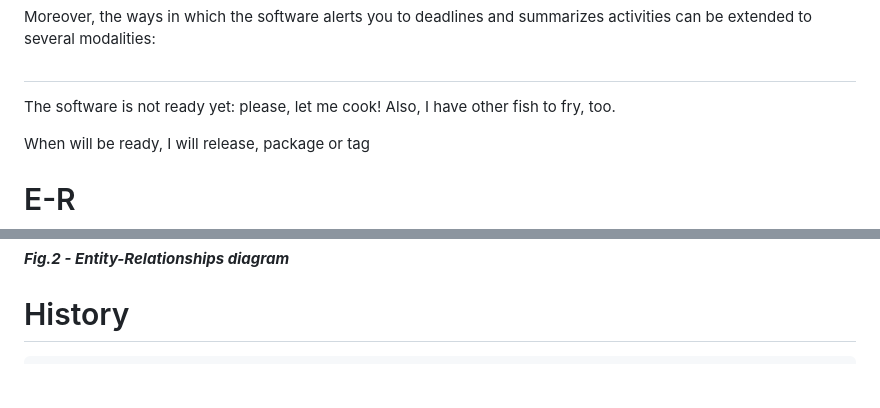
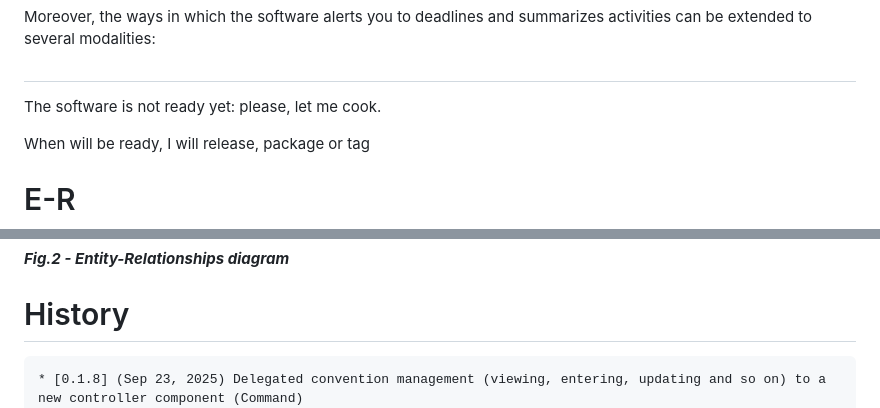
Before and after one commit to gbetorre/convenzioni, a Markdown page: README.md, 2 parts joined by grey strips. Rendered like a GitHub page; blank space fills up the shorter version.

Commit message:
Update version [0.1.8]

````diff
--- a/README.md
+++ b/README.md
@@ -51,7 +51,7 @@ I ment to achieve
 -->
 ##
 
-The software is not ready yet: please, let me cook! Also, I have other fish to fry, too.
+The software is not ready yet: please, let me cook.
 
 When will be ready, I will release, package or tag
 
@@ -65,6 +65,7 @@ When will be ready, I will release, package or tag
 # History
 
 ```
+* [0.1.8] (Sep 23, 2025) Delegated convention management (viewing, entering, updating and so on) to a new controller component (Command)
 * [0.1.7] (Sep 22, 2025) Bugfix
 * [0.1.6] (Sep 18, 2025) Implemented footer
 * [0.1.5] (Sep 16, 2025) Implemented post-login welcome back message
````
Also changed, not shown: README.it.md (+1 -0 lines).
